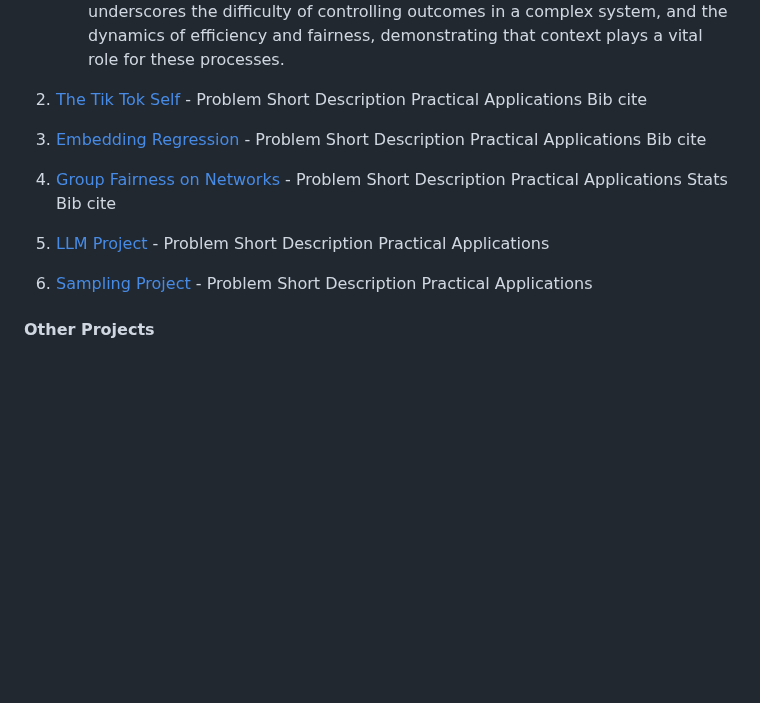
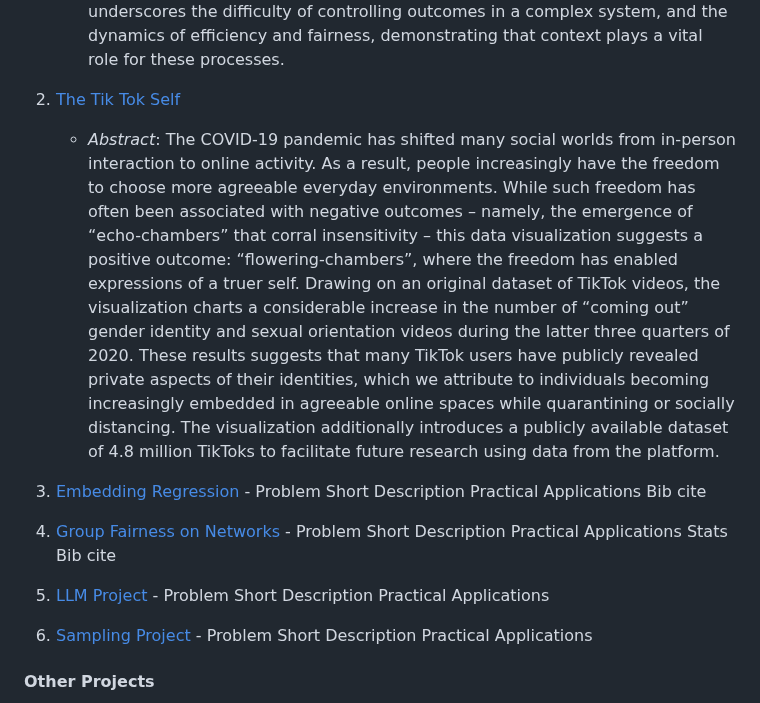
Before and after one commit to jsachs802/research_overview, a Markdown page: README.md, the part around the change. Rendered like a GitHub page; blank space fills up the shorter version.

```diff
--- a/README.md
+++ b/README.md
@@ -46,23 +46,22 @@ The projects below were added to this public repository after their completion.
    underscores the difficulty of controlling outcomes in a complex system, and the dynamics of efficiency
    and fairness, demonstrating that context plays a vital role for these processes.
 
-3. [The Tik Tok Self](https://github.com/jsachs802/research_overview/blob/main/tiktokself/tiktok_readme.md) - Problem
+3. [The Tik Tok Self](https://github.com/jsachs802/research_overview/blob/main/tiktokself/tiktok_readme.md)
+   - _Abstract_: The COVID-19 pandemic has shifted many social worlds from in-person interaction to online activity. As a result, people increasingly have the freedom to choose more agreeable everyday environments. While     such freedom has often been associated with negative outcomes – namely, the emergence of “echo-chambers” that corral insensitivity – this data visualization suggests a positive outcome: “flowering-chambers”, where the     freedom has enabled expressions of a truer self. Drawing on an original dataset of TikTok videos, the visualization charts a considerable increase in the number of “coming out” gender identity and sexual orientation       videos during the latter three quarters of 2020. These results suggests that many TikTok users have publicly revealed private aspects of their identities, which we attribute to individuals becoming increasingly            embedded in agreeable online spaces while quarantining or socially distancing. The visualization additionally introduces a publicly available dataset of 4.8 million TikToks to facilitate future research using data from    the platform.
+
+5. [Embedding Regression](https://github.com/jsachs802/research_overview/blob/main/embedding_reg/embed_reg_readme.md) - Problem
    Short Description
    Practical Applications
    Bib cite
-4. [Embedding Regression](https://github.com/jsachs802/research_overview/blob/main/embedding_reg/embed_reg_readme.md) - Problem
-   Short Description
-   Practical Applications
-   Bib cite
-5. [Group Fairness on Networks](https://github.com/jsachs802/research_overview/blob/main/fair_diffusion/fair_diff_readme.md) - Problem
+6. [Group Fairness on Networks](https://github.com/jsachs802/research_overview/blob/main/fair_diffusion/fair_diff_readme.md) - Problem
    Short Description
    Practical Applications
    Stats
    Bib cite
-6. [LLM Project](https://github.com/jsachs802/research_overview/blob/main/llm_duality/llm_duality_readme.md) - Problem
+7. [LLM Project](https://github.com/jsachs802/research_overview/blob/main/llm_duality/llm_duality_readme.md) - Problem
    Short Description
    Practical Applications
-7. [Sampling Project](https://github.com/jsachs802/research_overview/blob/main/orthogonal_sampling/orthogonal_readme.md) - Problem
+8. [Sampling Project](https://github.com/jsachs802/research_overview/blob/main/orthogonal_sampling/orthogonal_readme.md) - Problem
    Short Description
    Practical Applications
 
```
